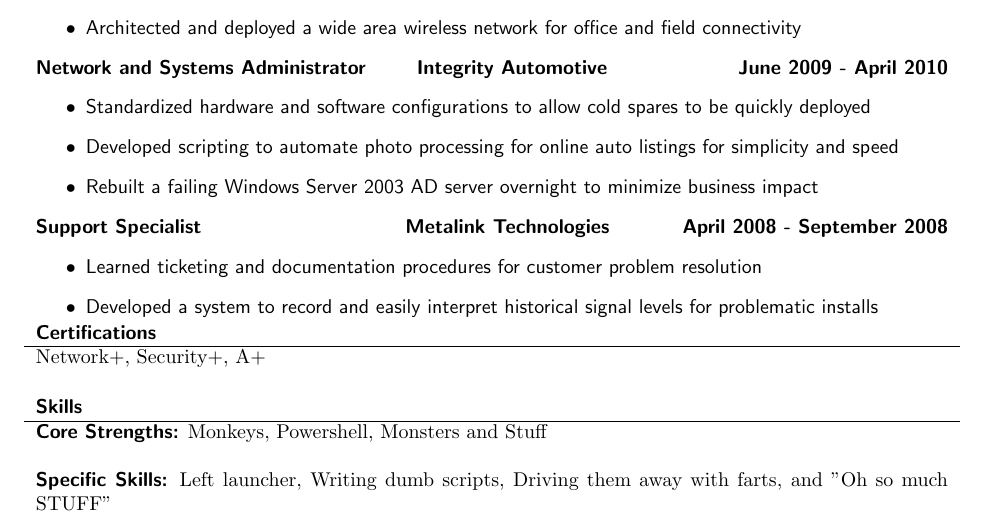
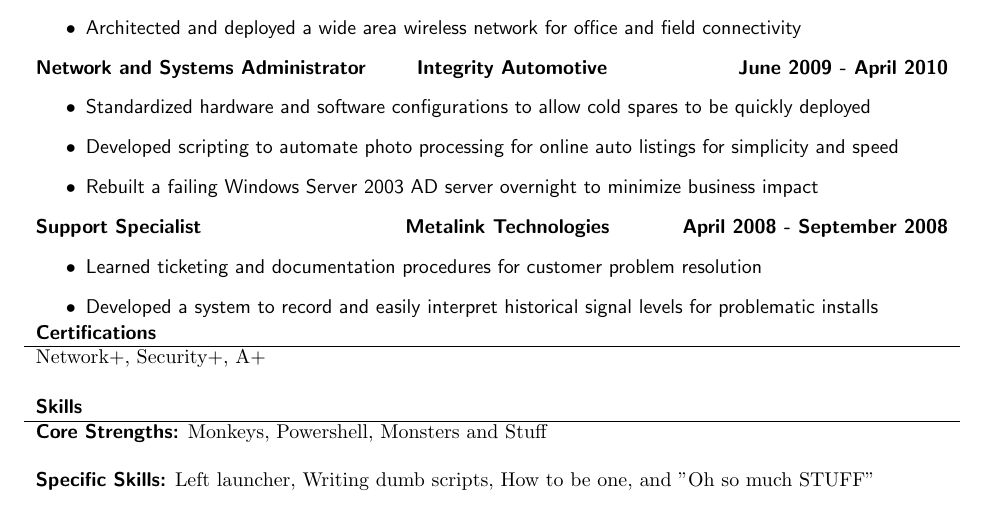
Before and after one commit to Kirha8/Kirha, a LaTeX document (AndrewsRes2019.tex): part of the page, cut so that both start at the same text. Compiled offline with pdfLaTeX.

Commit message:
Minor correction

```diff
--- a/AndrewsRes2019.tex
+++ b/AndrewsRes2019.tex
@@ -65,6 +65,6 @@
 	\hline
 	\textbf{Core Strengths:} \textnormal{Monkeys, Powershell, Monsters and Stuff} \\
 	\\
-	\textbf{Specific Skills:} \textnormal{Left launcher, Writing dumb scripts, Driving them away with farts, and "Oh so much STUFF"}
+	\textbf{Specific Skills:} \textnormal{Left launcher, Writing dumb scripts, How to be one, and "Oh so much STUFF"}
 \end{tabular}
 \end{document}
```
Also changed, not shown: AndrewsRes2019.pdf, 3 other files.
